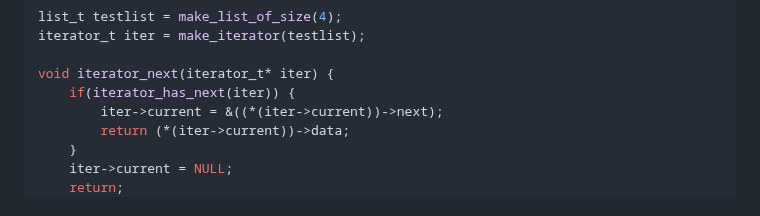
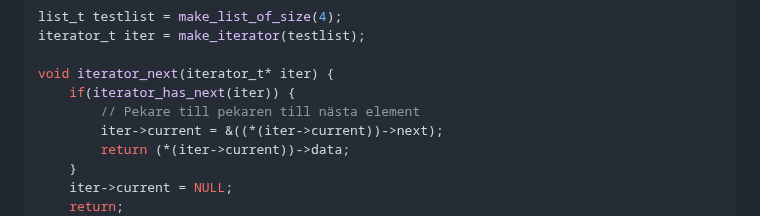
Before and after one commit to FrickTown/ObsidianVaults, a Markdown page: IOOPM/Jakob_Frick_x59.md, the part around the change. GitHub-like rendering.

Commit message:
vault backup: 2025-11-06 11:15:57

```diff
--- a/IOOPM/Jakob_Frick_x59.md
+++ b/IOOPM/Jakob_Frick_x59.md
@@ -49,6 +49,7 @@ iterator_t iter = make_iterator(testlist);
 
 void iterator_next(iterator_t* iter) {
 	if(iterator_has_next(iter)) {
+		// Pekare till pekaren till nästa element
 	    iter->current = &((*(iter->current))->next);
 	    return (*(iter->current))->data;
 	}
```
